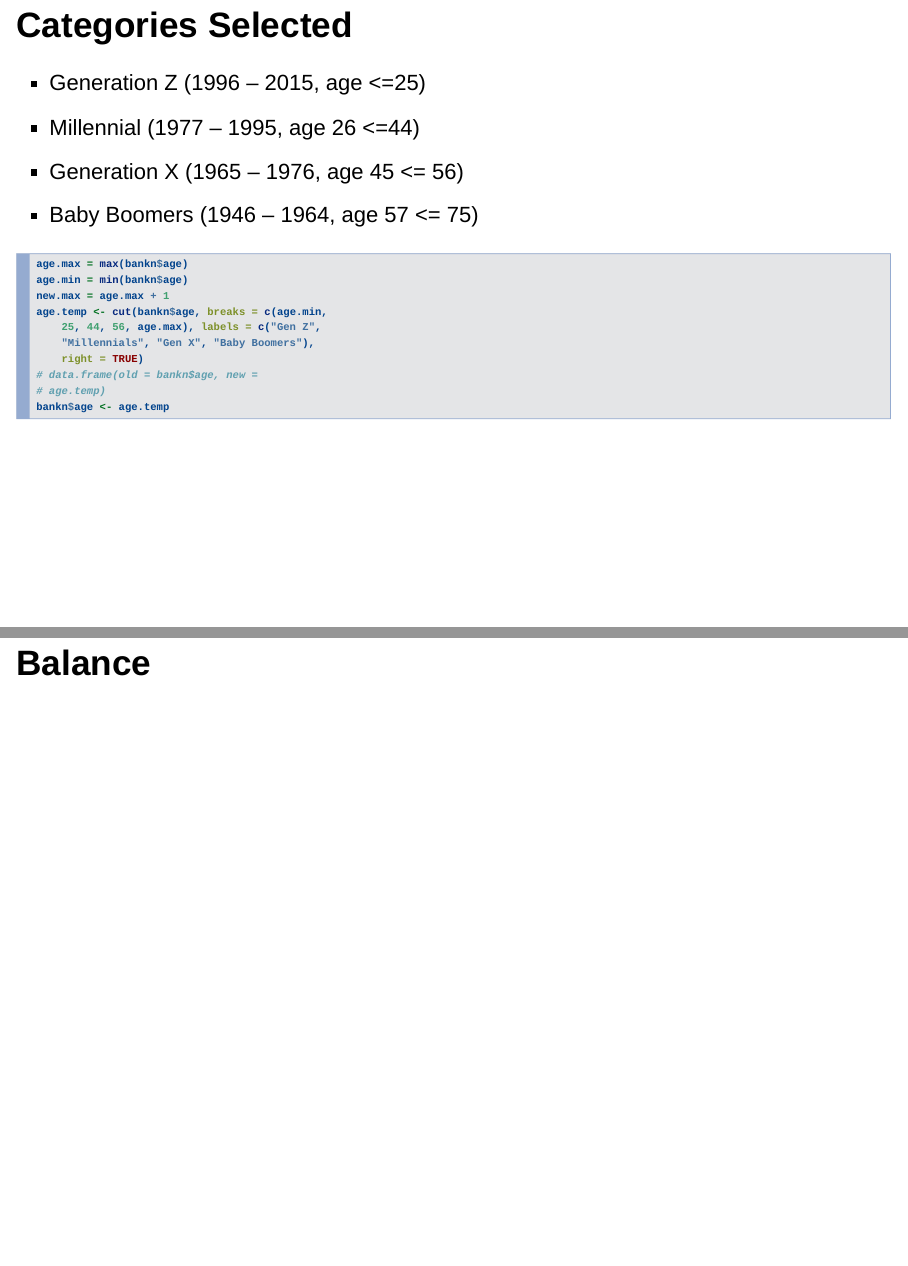
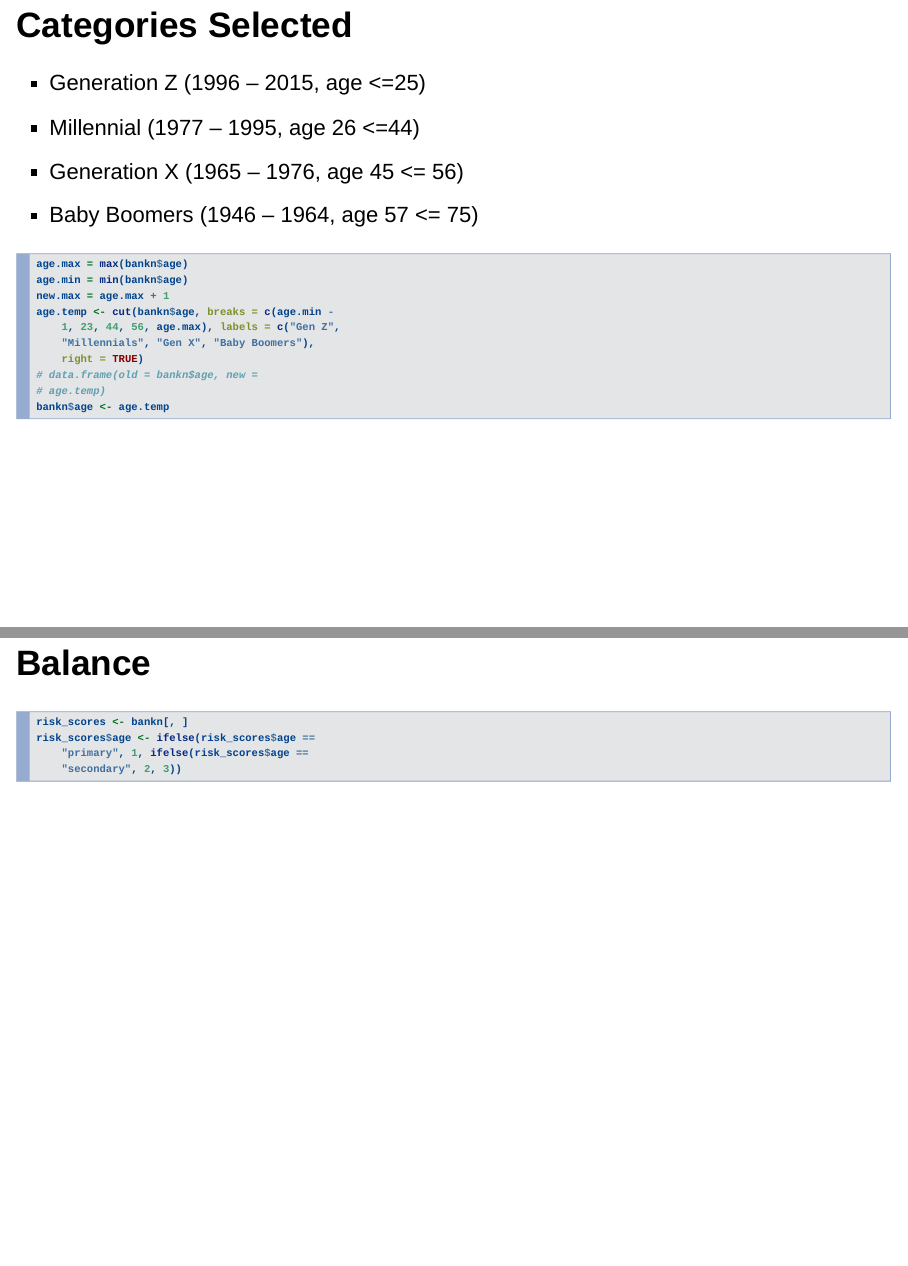
Before and after one commit to QualityAssuredNCBUWI/scrum5, an R Markdown document (BankN.Rmd): pages 69 and 116 of 116 before the commit and pages 69 and 123 of 123 after it, joined at a grey line. Rendered offline with R 4.5, knitr and Pandoc, with nearby package versions; drawn as Slidy slides in place of the format the file asks for; some code elsewhere in the file could not run offline.

Commit message:
Fixed age.

````diff
--- a/BankN.Rmd
+++ b/BankN.Rmd
@@ -593,7 +593,7 @@ hist(bankn$age, col="lightgreen", col.lab="darkgrey",
 age.max = max(bankn$age)
 age.min = min(bankn$age)
 new.max = age.max + 1
-age.temp <- cut(bankn$age, breaks = c(age.min, 25, 44, 56, age.max),
+age.temp <- cut(bankn$age, breaks = c(age.min - 1, 23, 44, 56, age.max),
                 labels = c("Gen Z", "Millennials", "Gen X", "Baby Boomers"), right = TRUE)
 # data.frame(old = bankn$age, new = age.temp)
 bankn$age <- age.temp
@@ -983,3 +983,9 @@ fourth <- bankn[bankn$month %in% c('october','november','december'),]
   If a person has a loan already, they would not be considered to be marketed to for another.
 
 ## Balance
+
+
+```{r}
+risk_scores <- bankn[,]
+risk_scores$age <- ifelse(risk_scores$age == "primary", 1, ifelse(risk_scores$age == "secondary", 2, 3))
+```
````
